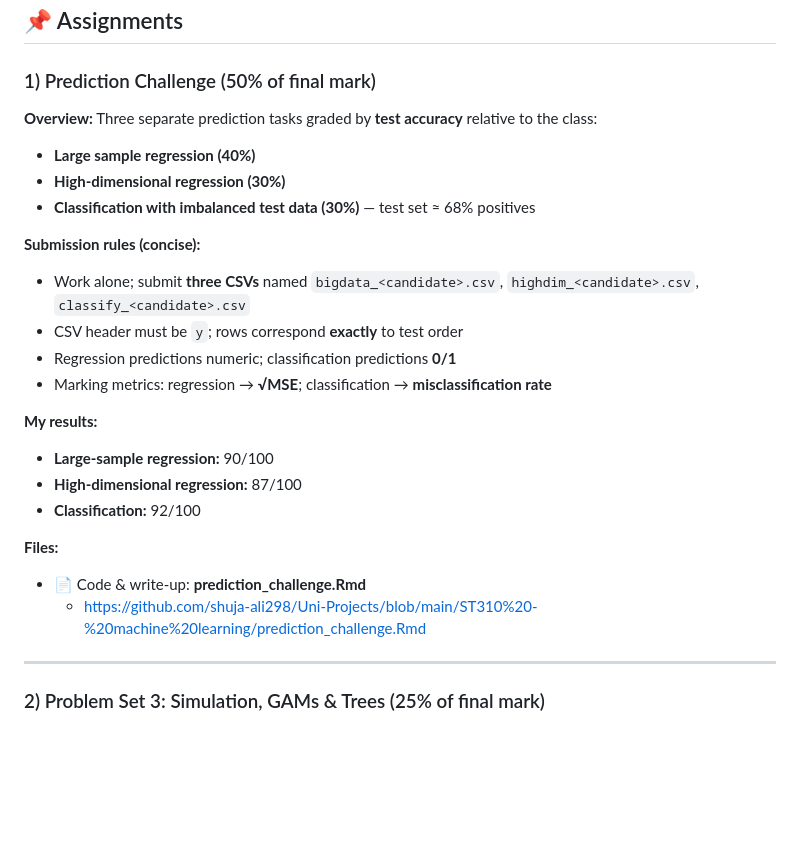
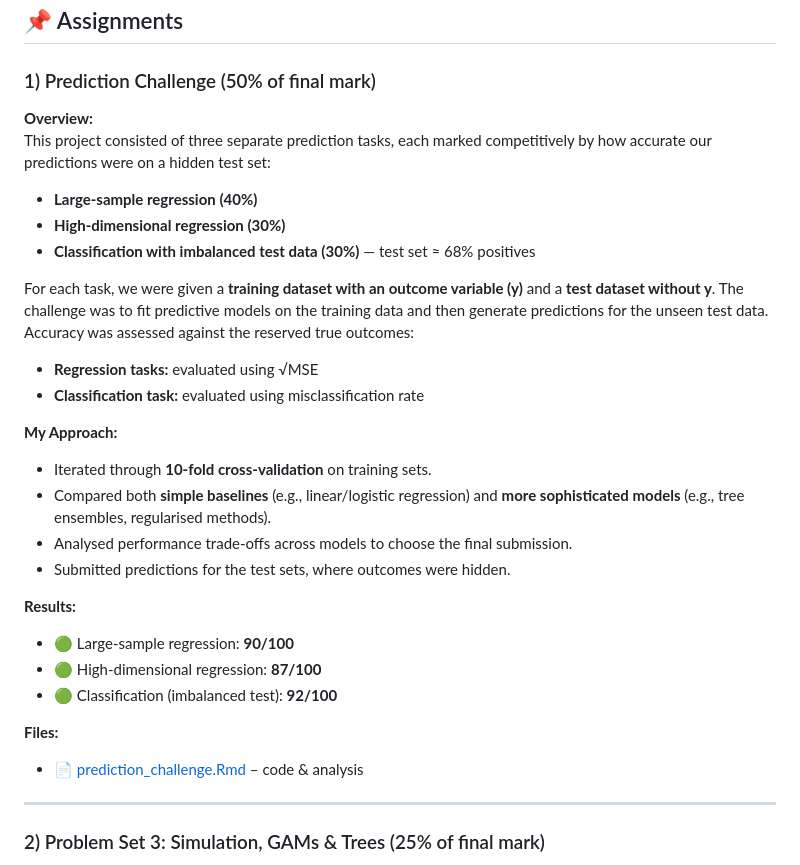
Before and after one commit to shuja-ali298/Uni-Projects, a Markdown page: ST310 - machine learning/README.md, the part around the change. Rendered like a GitHub page; blank space fills up the shorter version.

```diff
--- a/ST310 - machine learning/README.md
+++ b/ST310 - machine learning/README.md
@@ -8,25 +8,31 @@ This folder includes three assignments: an **individual prediction challenge**,
 ## 📌 Assignments
 
 ### 1) Prediction Challenge (50% of final mark)
-**Overview:** Three separate prediction tasks graded by **test accuracy** relative to the class:
-- **Large sample regression (40%)**
+**Overview:**
+This project consisted of three separate prediction tasks, each marked competitively by how accurate our predictions were on a hidden test set:
+
+- **Large-sample regression (40%)**
 - **High-dimensional regression (30%)**
 - **Classification with imbalanced test data (30%)** — test set ≈ 68% positives
 
-**Submission rules (concise):**
-- Work alone; submit **three CSVs** named `bigdata_<candidate>.csv`, `highdim_<candidate>.csv`, `classify_<candidate>.csv`
-- CSV header must be `y`; rows correspond **exactly** to test order
-- Regression predictions numeric; classification predictions **0/1**
-- Marking metrics: regression → **√MSE**; classification → **misclassification rate**
+For each task, we were given a **training dataset with an outcome variable (y)** and a **test dataset without y**. The challenge was to fit predictive models on the training data and then generate predictions for the unseen test data. Accuracy was assessed against the reserved true outcomes:
 
-**My results:**
-- **Large-sample regression:** 90/100
-- **High-dimensional regression:** 87/100
-- **Classification:** 92/100
+- **Regression tasks:** evaluated using √MSE
+- **Classification task:** evaluated using misclassification rate
+
+**My Approach:**
+- Iterated through **10-fold cross-validation** on training sets.
+- Compared both **simple baselines** (e.g., linear/logistic regression) and **more sophisticated models** (e.g., tree ensembles, regularised methods).
+- Analysed performance trade-offs across models to choose the final submission.
+- Submitted predictions for the test sets, where outcomes were hidden.
+
+**Results:**
+- 🟢 Large-sample regression: **90/100**
+- 🟢 High-dimensional regression: **87/100**
+- 🟢 Classification (imbalanced test): **92/100**
 
 **Files:**
-- 📄 Code & write-up: **prediction_challenge.Rmd**
-  - https://github.com/shuja-ali298/Uni-Projects/blob/main/ST310%20-%20machine%20learning/prediction_challenge.Rmd
+- 📄 [prediction_challenge.Rmd](https://github.com/shuja-ali298/Uni-Projects/blob/main/ST310%20-%20machine%20learning/prediction_challenge.Rmd) – code & analysis
 
 ---
 
```
